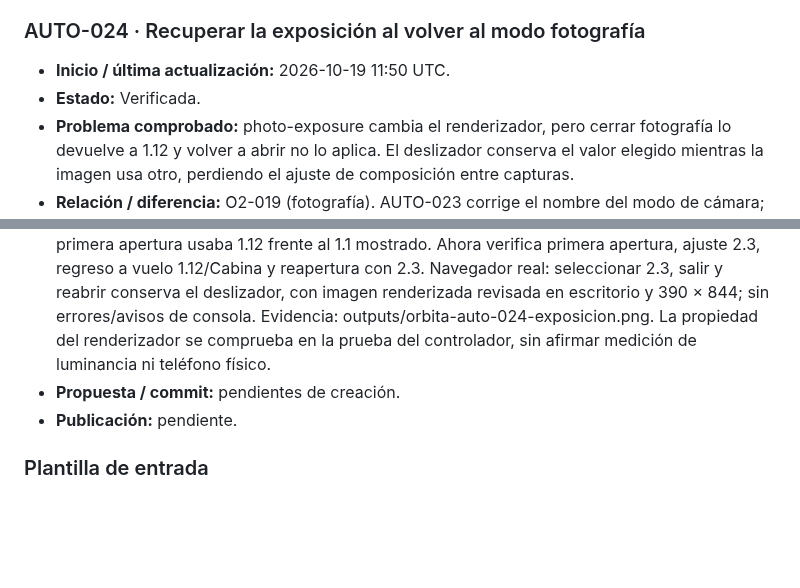
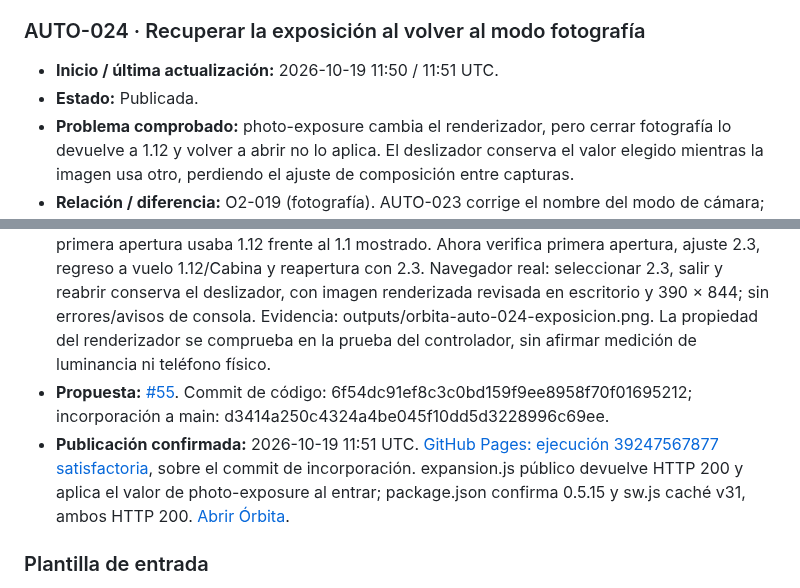
Before and after one commit to fercala/pequenos-exploradores, a Markdown page: solar-nave/MEJORAS-AUTOMATICAS.md, 2 parts joined by grey strips. Rendered like a GitHub page; blank space fills up the shorter version.

Commit message:
docs(orbita): confirmar publicación AUTO-024

```diff
--- a/solar-nave/MEJORAS-AUTOMATICAS.md
+++ b/solar-nave/MEJORAS-AUTOMATICAS.md
@@ -411,16 +411,16 @@ Antes de asignar un ID nuevo, comprueba `main`, las entradas siguientes y las pr
 
 ### AUTO-024 · Recuperar la exposición al volver al modo fotografía
 
-- **Inicio / última actualización:** 2026-10-19 11:50 UTC.
-- **Estado:** Verificada.
+- **Inicio / última actualización:** 2026-10-19 11:50 / 11:51 UTC.
+- **Estado:** Publicada.
 - **Problema comprobado:** photo-exposure cambia el renderizador, pero cerrar fotografía lo devuelve a 1.12 y volver a abrir no lo aplica. El deslizador conserva el valor elegido mientras la imagen usa otro, perdiendo el ajuste de composición entre capturas.
 - **Relación / diferencia:** O2-019 (fotografía). AUTO-023 corrige el nombre del modo de cámara; aquí se conserva y aplica la exposición seleccionada al reentrar en fotografía durante la misma sesión, sin alterar la exposición normal de vuelo ni las partidas.
 - **Criterio de aceptación:** elegir una exposición, salir y volver a fotografía aplica el valor mostrado por el deslizador. Al salir se conserva el valor normal de vuelo 1.12; la primera apertura y el ciclo de cámara siguen funcionando. No se promete conservar este ajuste entre recargas.
 - **Rama:** codex/orbita-auto-024-exposicion-foto.
 - **Cambio y archivos:** expansion.js aplica al entrar la exposición numérica del deslizador existente; la salida mantiene el restablecimiento a 1.12. Regresión en tests/vehicle-transition.test.mjs. Versión 0.5.15 en package.json/README y caché propia v31 en sw.js.
 - **Validación:** 84 pruebas y construcción estática correctas. La nueva prueba falló antes: primera apertura usaba 1.12 frente al 1.1 mostrado. Ahora verifica primera apertura, ajuste 2.3, regreso a vuelo 1.12/Cabina y reapertura con 2.3. Navegador real: seleccionar 2.3, salir y reabrir conserva el deslizador, con imagen renderizada revisada en escritorio y 390 × 844; sin errores/avisos de consola. Evidencia: outputs/orbita-auto-024-exposicion.png. La propiedad del renderizador se comprueba en la prueba del controlador, sin afirmar medición de luminancia ni teléfono físico.
-- **Propuesta / commit:** pendientes de creación.
-- **Publicación:** pendiente.
+- **Propuesta:** [#55](https://github.com/fercala/pequenos-exploradores/pull/55). Commit de código: 6f54dc91ef8c3c0bd159f9ee8958f70f01695212; incorporación a main: d3414a250c4324a4be045f10dd5d3228996c69ee.
+- **Publicación confirmada:** 2026-10-19 11:51 UTC. [GitHub Pages: ejecución 39247567877 satisfactoria](https://github.com/fercala/pequenos-exploradores/actions/runs/39247567877), sobre el commit de incorporación. expansion.js público devuelve HTTP 200 y aplica el valor de photo-exposure al entrar; package.json confirma 0.5.15 y sw.js caché v31, ambos HTTP 200. [Abrir Órbita](https://fercala.github.io/pequenos-exploradores/solar-nave/).
 
 ### Plantilla de entrada
 
```
